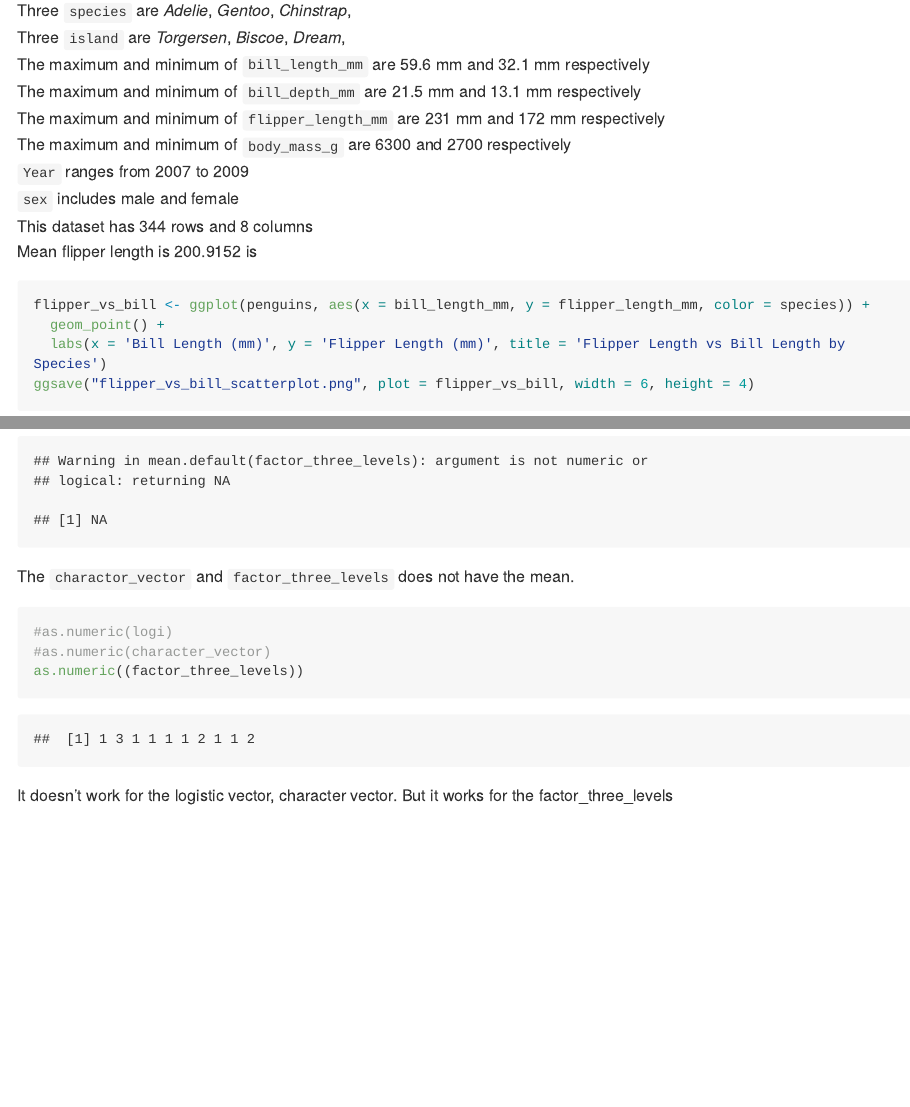
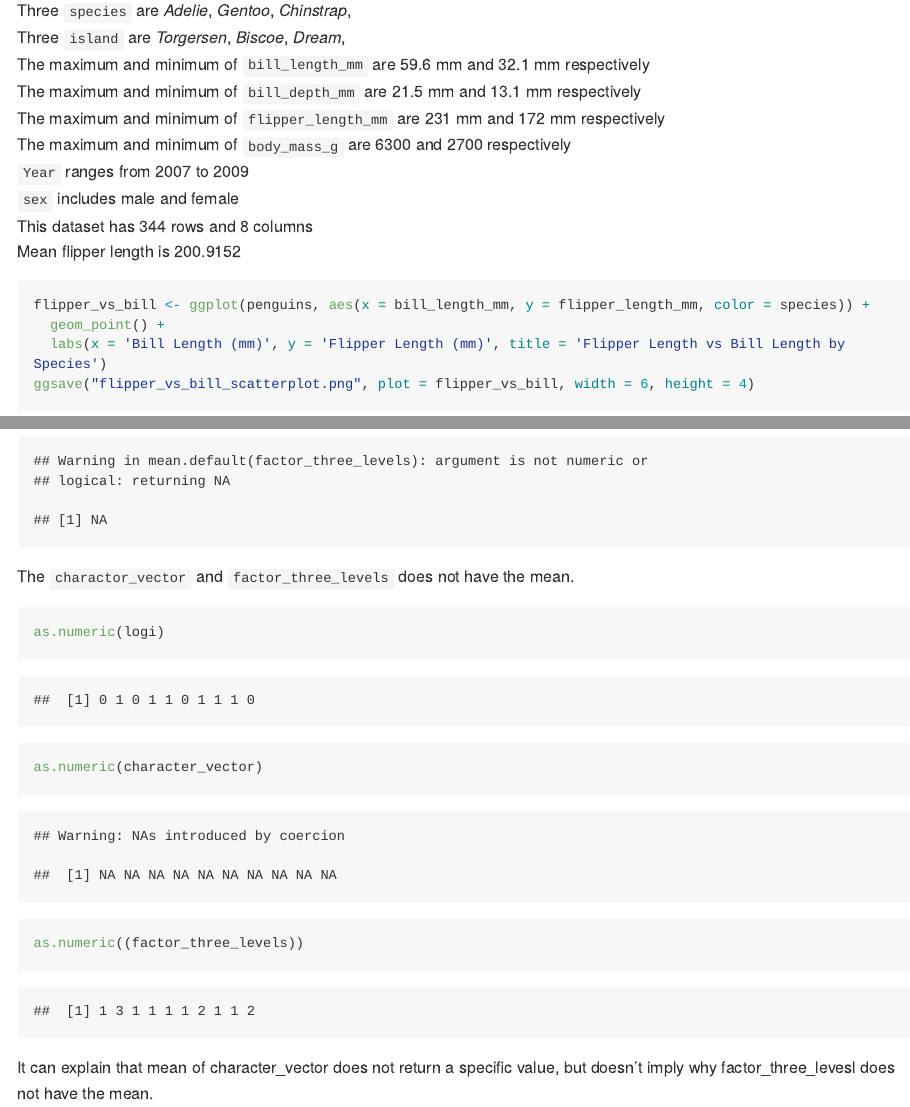
Before and after one commit to ozhengkun/p8105_hw1_zo2168, an R Markdown document (p1805_hw1_zo2168.Rmd): the page in a window 1100 px wide, from 2780 px down, and a second part further down, joined at a grey line. The pictures show the output file p1805_hw1_zo2168.md that the author committed with the source, drawn offline in the style of GitHub; long lines of code are wrapped.

Commit message:
Change the read.me file

````diff
--- a/p1805_hw1_zo2168.Rmd
+++ b/p1805_hw1_zo2168.Rmd
@@ -48,7 +48,7 @@ The maximum and minimum of `body_mass_g` are 6300 and 2700 respectively\
 `Year` ranges from 2007 to 2009\
 `sex` includes male and female\
 This dataset has 344 rows and 8 columns\
-Mean flipper length is 200.9152 is
+Mean flipper length is 200.9152
 
 
 ```{r}
@@ -86,10 +86,8 @@ mean(factor_three_levels)
 The `charactor_vector` and `factor_three_levels` does not have the mean.
 
 ```{r}
-#as.numeric(logi)
-#as.numeric(character_vector)
+as.numeric(logi)
+as.numeric(character_vector)
 as.numeric((factor_three_levels))
-
 ```
-
-It doesn't work for the logistic vector, character vector. But it works for the factor_three_levels
+It can explain that mean of character_vector does not return a specific value, but doesn't imply why factor_three_levesl does not have the mean.
````
Also changed, not shown: README.md, p1805_hw1_zo2168.md.
